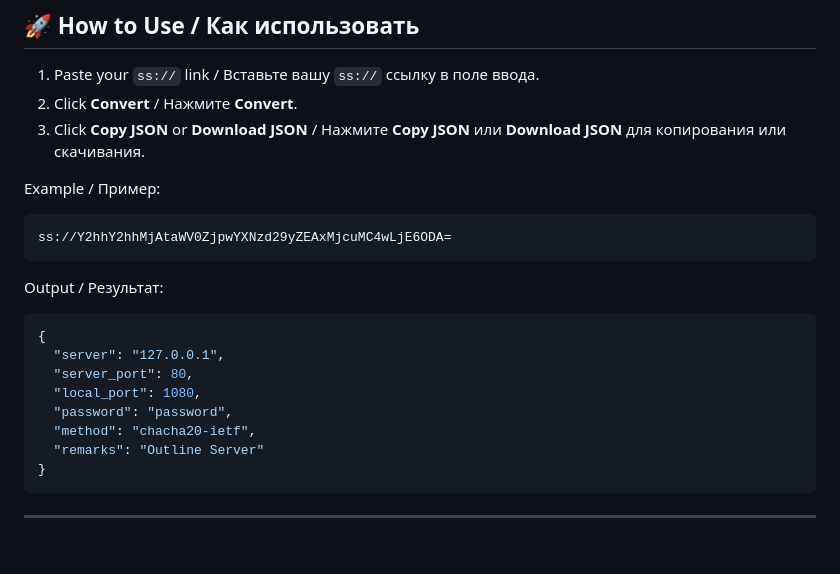
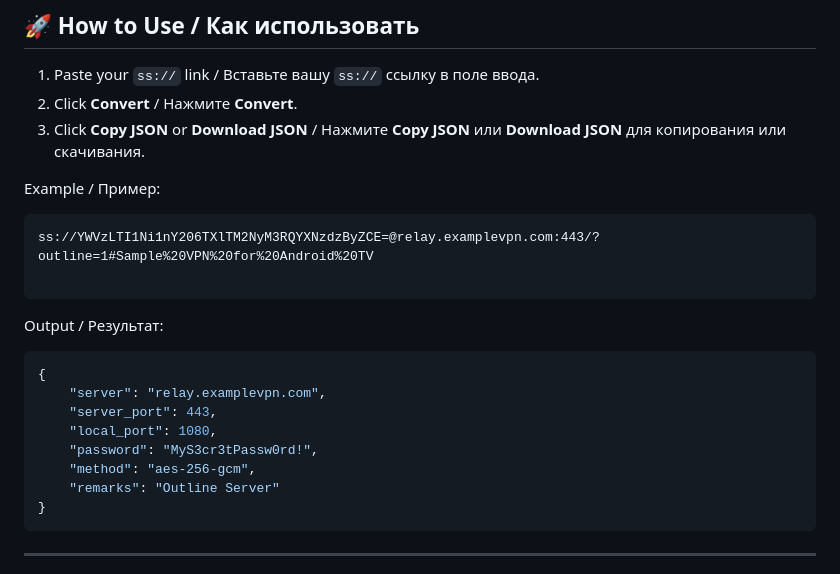
Before and after one commit to AkhtamarCodingSolutions/ss-json-converter, a Markdown page: README.md, the part around the change. GitHub-like rendering; blank space fills up the shorter version.

````diff
--- a/README.md
+++ b/README.md
@@ -56,19 +56,20 @@ This tool makes it easy to convert those links into the JSON format required by
 Example / Пример:
 
 ```
-ss://Y2hhY2hhMjAtaWV0ZjpwYXNzd29yZEAxMjcuMC4wLjE6ODA=
+ss://YWVzLTI1Ni1nY206TXlTM2NyM3RQYXNzdzByZCE=@relay.examplevpn.com:443/?outline=1#Sample%20VPN%20for%20Android%20TV
+
 ```
 
 Output / Результат:
 
 ```json
 {
-  "server": "127.0.0.1",
-  "server_port": 80,
-  "local_port": 1080,
-  "password": "password",
-  "method": "chacha20-ietf",
-  "remarks": "Outline Server"
+    "server": "relay.examplevpn.com",
+    "server_port": 443,
+    "local_port": 1080,
+    "password": "MyS3cr3tPassw0rd!",
+    "method": "aes-256-gcm",
+    "remarks": "Outline Server"
 }
 ```
 
````
